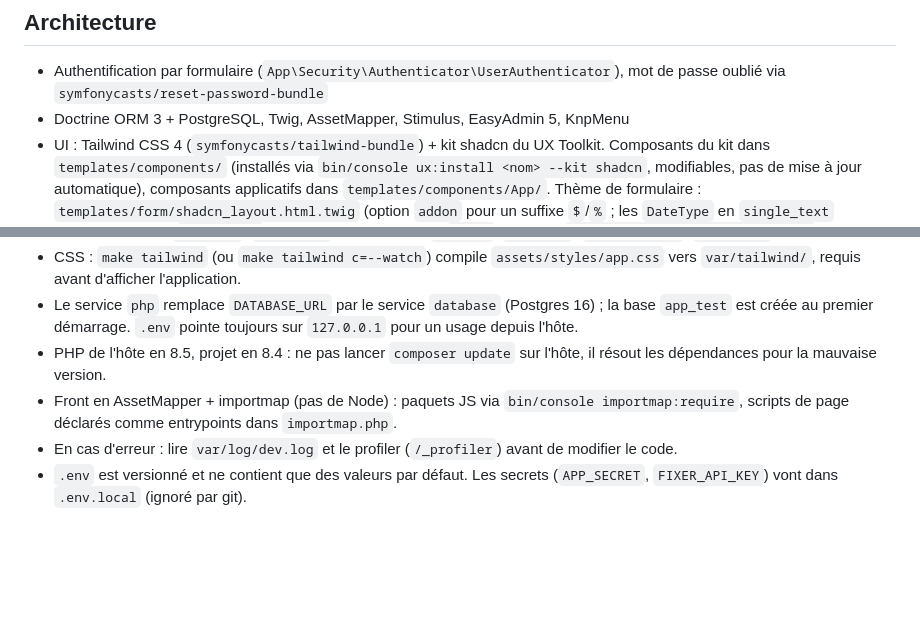
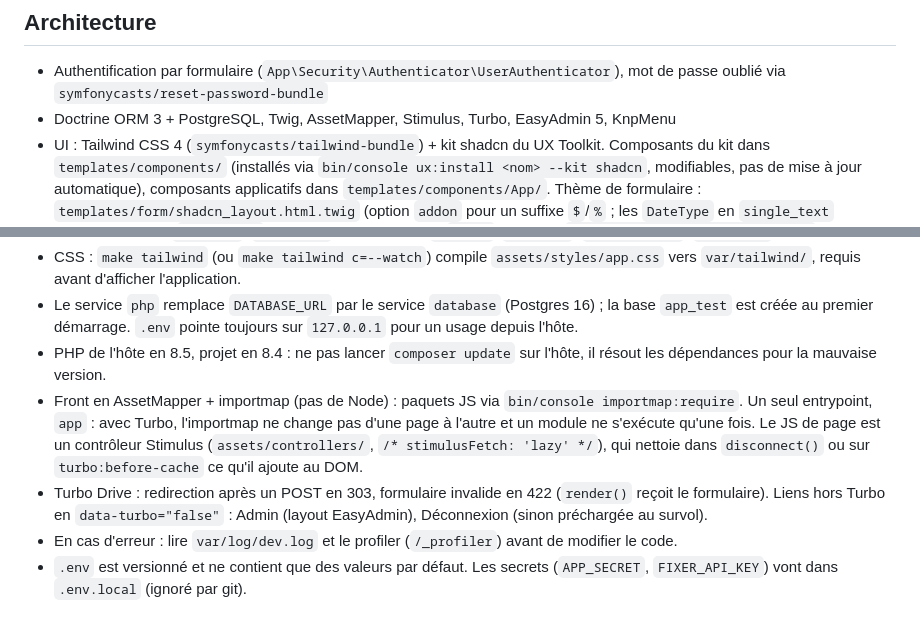
Before and after one commit to smbpunt/CryptoBook, a Markdown page: CLAUDE.md, 2 parts joined by grey strips. Rendered like a GitHub page; blank space fills up the shorter version.

Commit message:
docs: describe the single entrypoint, Stimulus page scripts and Turbo rules

```diff
--- a/CLAUDE.md
+++ b/CLAUDE.md
@@ -16,7 +16,7 @@ Versions exactes dans `composer.json`, recettes Flex appliquées dans `symfony.l
 ## Architecture
 
 - Authentification par formulaire (`App\Security\Authenticator\UserAuthenticator`), mot de passe oublié via `symfonycasts/reset-password-bundle`
-- Doctrine ORM 3 + PostgreSQL, Twig, AssetMapper, Stimulus, EasyAdmin 5, KnpMenu
+- Doctrine ORM 3 + PostgreSQL, Twig, AssetMapper, Stimulus, Turbo, EasyAdmin 5, KnpMenu
 - UI : Tailwind CSS 4 (`symfonycasts/tailwind-bundle`) + kit shadcn du UX Toolkit. Composants du kit dans `templates/components/` (installés via `bin/console ux:install <nom> --kit shadcn`, modifiables, pas de mise à jour automatique), composants applicatifs dans `templates/components/App/`. Thème de formulaire : `templates/form/shadcn_layout.html.twig` (option `addon` pour un suffixe `$`/`%` ; les `DateType` en `single_text` s'affichent avec le `DatePicker` du kit, qui envoie une date `Y-m-d`). Icônes : `<twig:ux:icon name="lucide:…"/>`, puis `bin/console ux:icons:lock`.
 - Thèmes clair et sombre : classe `.dark` sur `<html>`, posée avant le CSS par le script inline de `base.html.twig` (`localStorage.theme`, sinon `prefers-color-scheme`), basculée par `theme_controller.js` qui émet `theme:change` sur `window`. Aucune couleur en dur : tokens de `assets/styles/app.css` (`:root` / `.dark`). En plus de ceux de shadcn : `--brand` (orange, aplats), `--brand-text` (orange lisible), `--positive` / `--negative`, `--shadow-card`. Couleurs de graphique en hex (Chart.js ne lit pas `oklch()`). Polices auto-hébergées (`@fontsource-variable`) : Inter (`font-sans`), Space Grotesk (`font-display`), montants en `tabular-nums`.
 - Menus KnpMenu (`src/Shared/Builder/MenuBuilder.php`) : `main` (onglets du header) et `account` (popover du bouton compte, `templates/shared/account_menu.html.twig`).
@@ -50,7 +50,8 @@ Le code est rangé par sujet métier, pas par type technique. Inspiré du DDD, s
 - CSS : `make tailwind` (ou `make tailwind c=--watch`) compile `assets/styles/app.css` vers `var/tailwind/`, requis avant d'afficher l'application.
 - Le service `php` remplace `DATABASE_URL` par le service `database` (Postgres 16) ; la base `app_test` est créée au premier démarrage. `.env` pointe toujours sur `127.0.0.1` pour un usage depuis l'hôte.
 - PHP de l'hôte en 8.5, projet en 8.4 : ne pas lancer `composer update` sur l'hôte, il résout les dépendances pour la mauvaise version.
-- Front en AssetMapper + importmap (pas de Node) : paquets JS via `bin/console importmap:require`, scripts de page déclarés comme entrypoints dans `importmap.php`.
+- Front en AssetMapper + importmap (pas de Node) : paquets JS via `bin/console importmap:require`. Un seul entrypoint, `app` : avec Turbo, l'importmap ne change pas d'une page à l'autre et un module ne s'exécute qu'une fois. Le JS de page est un contrôleur Stimulus (`assets/controllers/`, `/* stimulusFetch: 'lazy' */`), qui nettoie dans `disconnect()` ou sur `turbo:before-cache` ce qu'il ajoute au DOM.
+- Turbo Drive : redirection après un POST en 303, formulaire invalide en 422 (`render()` reçoit le formulaire). Liens hors Turbo en `data-turbo="false"` : Admin (layout EasyAdmin), Déconnexion (sinon préchargée au survol).
 - En cas d'erreur : lire `var/log/dev.log` et le profiler (`/_profiler`) avant de modifier le code.
 - `.env` est versionné et ne contient que des valeurs par défaut. Les secrets (`APP_SECRET`, `FIXER_API_KEY`) vont dans `.env.local` (ignoré par git).
 
```
